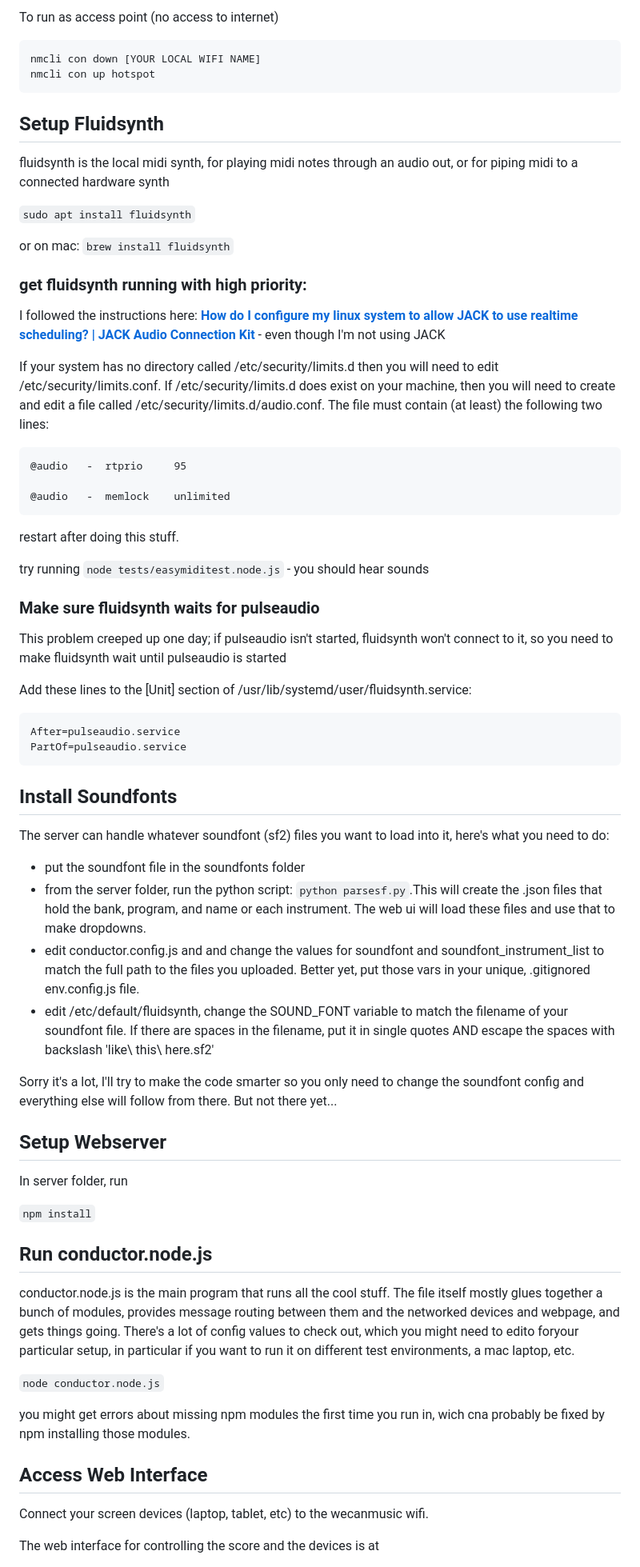
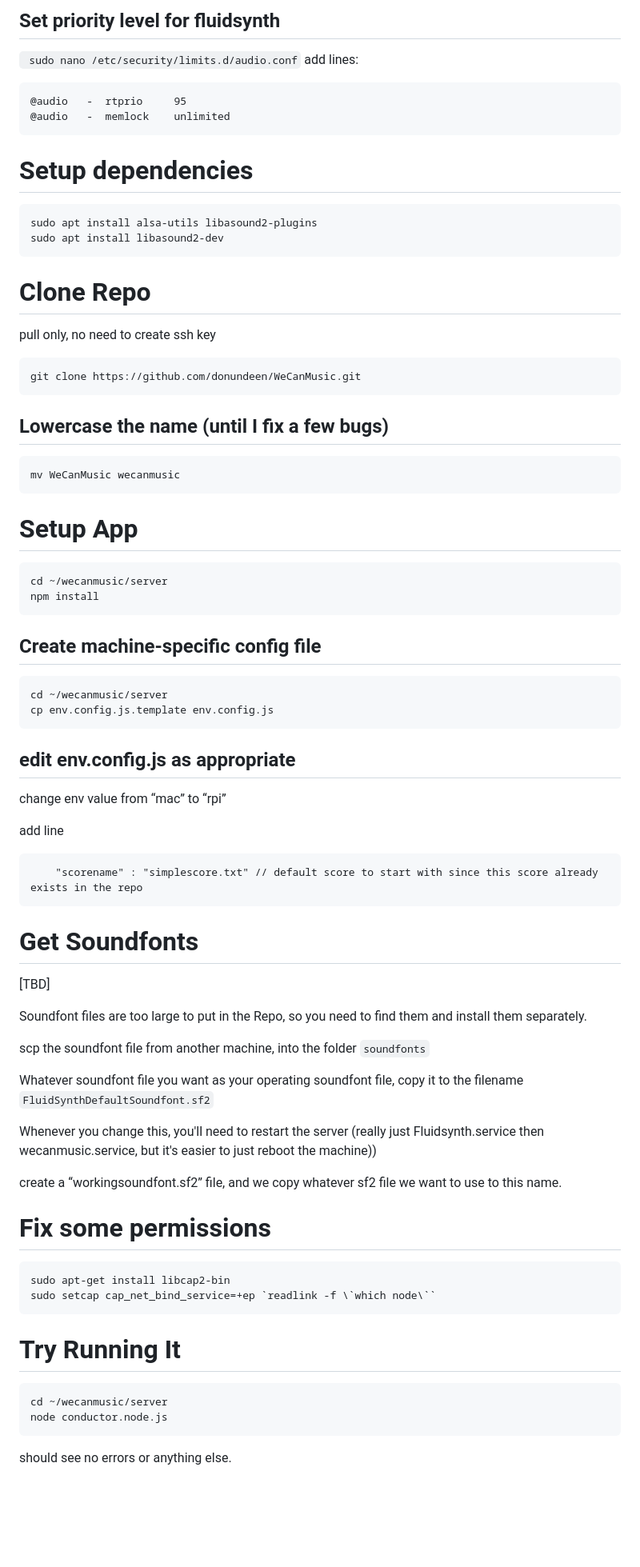
Before and after one commit to donundeen/WeCanMusic, a Markdown page: server/README.md, the part around one of its changes. Shown at 80% size. Rendered like a GitHub page; blank space fills up the shorter version.

Commit message:
new notes

````diff
--- a/server/README.md
+++ b/server/README.md
@@ -84,78 +69,85 @@ nmcli con up [YOUR LOCAL WIFI NAME]
 ```
 
-To run as access point (no access to internet)
+## Set priority level for fluidsynth
+
+
+``` sudo nano /etc/security/limits.d/audio.conf```
+add lines:
+```
+@audio   -  rtprio     95
+@audio   -  memlock    unlimited
+```
+
+# Setup dependencies
 
 ```
-nmcli con down [YOUR LOCAL WIFI NAME]
-nmcli con up hotspot
+sudo apt install alsa-utils libasound2-plugins
+sudo apt install libasound2-dev
 ```
 
-## Setup Fluidsynth
+# Clone Repo
 
-fluidsynth is the local midi synth, for playing midi notes through an audio out, or for piping midi to a connected hardware synth
+pull only, no need to create ssh key
+```
+git clone https://github.com/donundeen/WeCanMusic.git
+```
 
-`sudo apt install fluidsynth`
-
-or on mac: `brew install fluidsynth`
-
-### get fluidsynth running with high priority:
-
-I followed the instructions here: **[How do I configure my linux system to allow JACK to use realtime scheduling? | JACK Audio Connection Kit](https://jackaudio.org/faq/linux_rt_config.html)**  - even though I'm not using JACK
-
-If your system has no directory called /etc/security/limits.d then you will need to edit /etc/security/limits.conf. If /etc/security/limits.d does exist on your machine, then you will need to create and edit a file called /etc/security/limits.d/audio.conf. The file must contain (at least) the following two lines:
+## Lowercase the name (until I fix a few bugs)
 
 ```
-@audio   -  rtprio     95
-
-@audio   -  memlock    unlimited
+mv WeCanMusic wecanmusic
 ```
 
-restart after doing this stuff.
-
-try running `node tests/easymiditest.node.js` - you should hear sounds
-
-### Make sure fluidsynth waits for pulseaudio
-
-This problem creeped up one day; if pulseaudio isn't started, fluidsynth won't connect to it, so you need to make fluidsynth wait until pulseaudio is started
-
-Add these lines to the [Unit] section of /usr/lib/systemd/user/fluidsynth.service:
+# Setup App
 
 ```
-After=pulseaudio.service
-PartOf=pulseaudio.service
+cd ~/wecanmusic/server
+npm install
 ```
 
+## Create machine-specific config file
 
-## Install Soundfonts
+```
+cd ~/wecanmusic/server
+cp env.config.js.template env.config.js
+```
 
-The server can handle whatever soundfont (sf2) files you want to load into it, here's what you need to do:
+## edit env.config.js as appropriate
 
-- put the soundfont file in the soundfonts folder
-- from the server folder, run the python script:
-` python parsesf.py `.This will create the .json files that hold the bank, program, and name or each instrument. The web ui will load these files and use that to make dropdowns.
-- edit conductor.config.js and and change the values for soundfont and soundfont_instrument_list to match the full path to the files you uploaded. Better yet, put those vars in your unique, .gitignored env.config.js file.
-- edit /etc/default/fluidsynth, change the SOUND_FONT variable to match the filename of your soundfont file. If there are spaces in the filename, put it in single quotes AND escape the spaces with backslash 'like\ this\ here.sf2'
+change env value from “mac” to “rpi”
 
-Sorry it's a lot, I'll try to make the code smarter so you only need to change the soundfont config and everything else will follow from there. But not there yet...
+add line
+```
+    "scorename" : "simplescore.txt" // default score to start with since this score already exists in the repo
+```
 
+# Get Soundfonts
+[TBD]
 
-## Setup Webserver
+Soundfont files are too large to put in the Repo, so you need to find them and install them separately.
 
-In server folder, run
+scp the soundfont file from another machine, into the folder `soundfonts`
 
-`npm install`
+Whatever soundfont file you want as your operating soundfont file,
+copy it to the filename `FluidSynthDefaultSoundfont.sf2`
 
-## Run conductor.node.js
+Whenever you change this, you'll need to restart the server (really just Fluidsynth.service then wecanmusic.service, but it's easier to just reboot the machine))
 
-conductor.node.js is the main program that runs all the cool stuff. The file itself mostly glues together a bunch of modules, provides message routing between them and the networked devices and webpage, and gets things going. There's a lot of config values to check out, which you might need to edito foryour particular setup, in particular if you want to run it on different test environments, a mac laptop, etc.
+create a “workingsoundfont.sf2” file, and we copy whatever sf2 file we want to use to this name.
 
-`node conductor.node.js`
+# Fix some permissions
 
-you might get errors about missing npm modules the first time you run in, wich cna probably be fixed by npm installing those modules.
+```
+sudo apt-get install libcap2-bin
+sudo setcap cap_net_bind_service=+ep `readlink -f \`which node\``
+```
 
-## Access Web Interface
+# Try Running It
 
-Connect your screen devices (laptop, tablet, etc) to the wecanmusic wifi.
+```
+cd ~/wecanmusic/server
+node conductor.node.js
+```
 
-The web interface for controlling the score and the devices is at
+should see no errors or anything else.
 
````
Also changed, not shown: other parts of server/README.md (+64 -68 lines).
